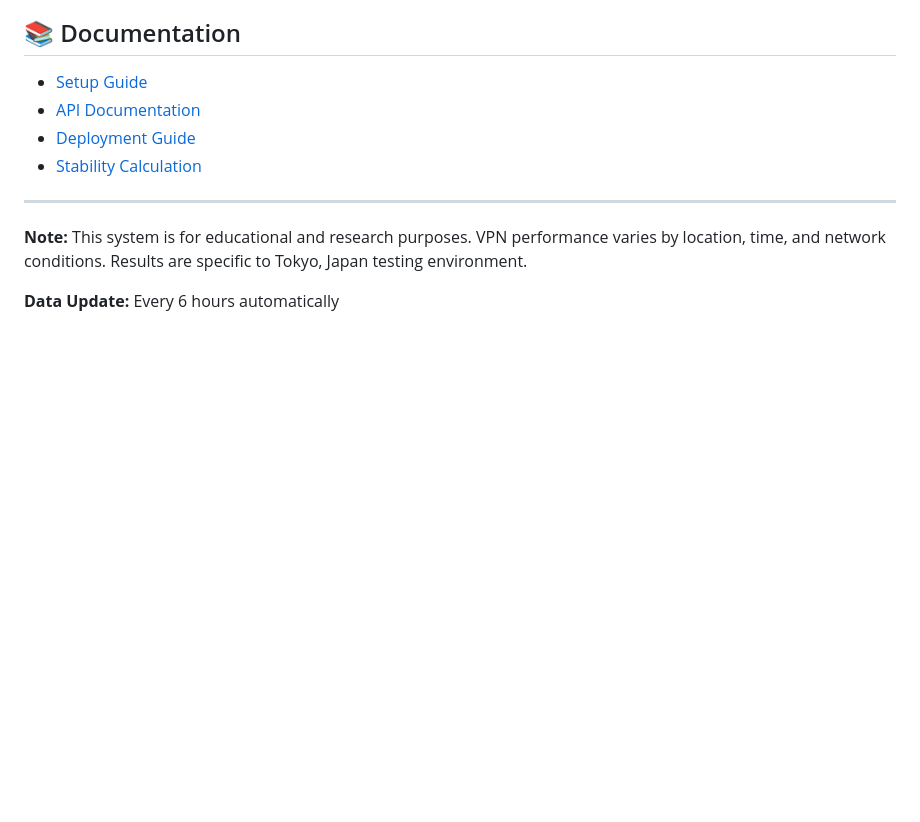
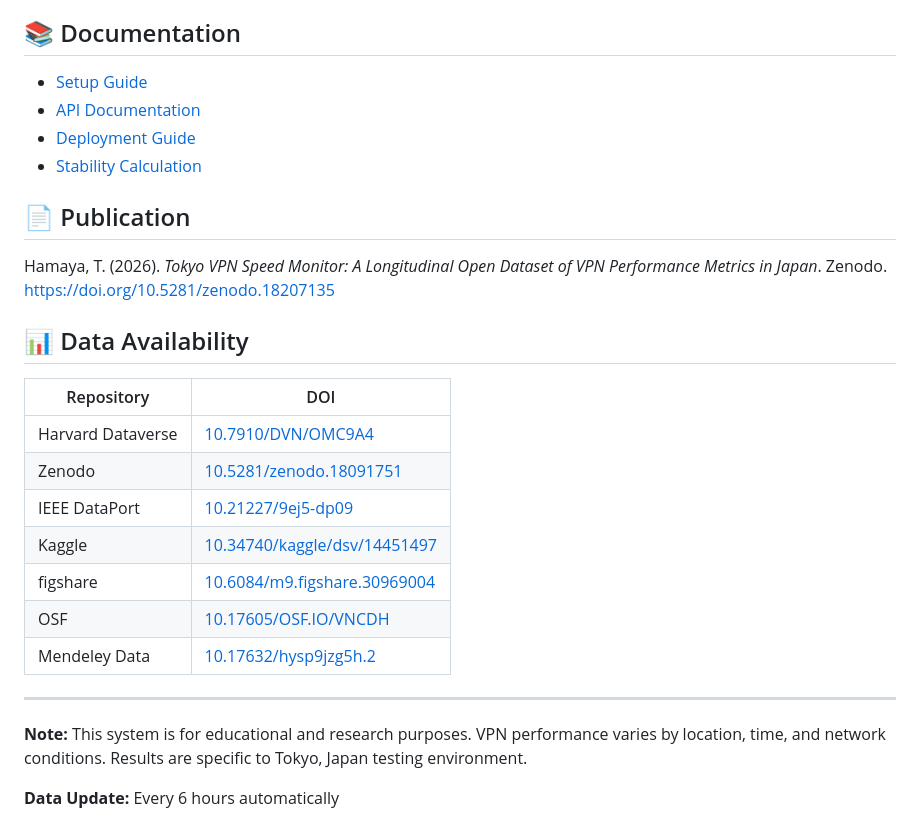
Before and after one commit to hmy0210/vpn-stability-ranking, a Markdown page: README.md, the part around the change. GitHub-like rendering; blank space fills up the shorter version.

```diff
--- a/README.md
+++ b/README.md
@@ -226,6 +226,22 @@ This project is licensed under the MIT License - see the [LICENSE](LICENSE) file
 - [Deployment Guide](docs/DEPLOYMENT.md)
 - [Stability Calculation](docs/STABILITY_CALCULATION.md)
 
+## 📄 Publication
+
+Hamaya, T. (2026). *Tokyo VPN Speed Monitor: A Longitudinal Open Dataset of VPN Performance Metrics in Japan*. Zenodo. https://doi.org/10.5281/zenodo.18207135
+
+## 📊 Data Availability
+
+| Repository | DOI |
+|------------|-----|
+| Harvard Dataverse | [10.7910/DVN/OMC9A4](https://doi.org/10.7910/DVN/OMC9A4) |
+| Zenodo | [10.5281/zenodo.18091751](https://doi.org/10.5281/zenodo.18091751) |
+| IEEE DataPort | [10.21227/9ej5-dp09](https://doi.org/10.21227/9ej5-dp09) |
+| Kaggle | [10.34740/kaggle/dsv/14451497](https://doi.org/10.34740/kaggle/dsv/14451497) |
+| figshare | [10.6084/m9.figshare.30969004](https://doi.org/10.6084/m9.figshare.30969004) |
+| OSF | [10.17605/OSF.IO/VNCDH](https://doi.org/10.17605/OSF.IO/VNCDH) |
+| Mendeley Data | [10.17632/hysp9jzg5h.2](https://doi.org/10.17632/hysp9jzg5h.2) |
+
 ---
 
 **Note:** This system is for educational and research purposes. VPN performance varies by location, time, and network conditions. Results are specific to Tokyo, Japan testing environment.
```
